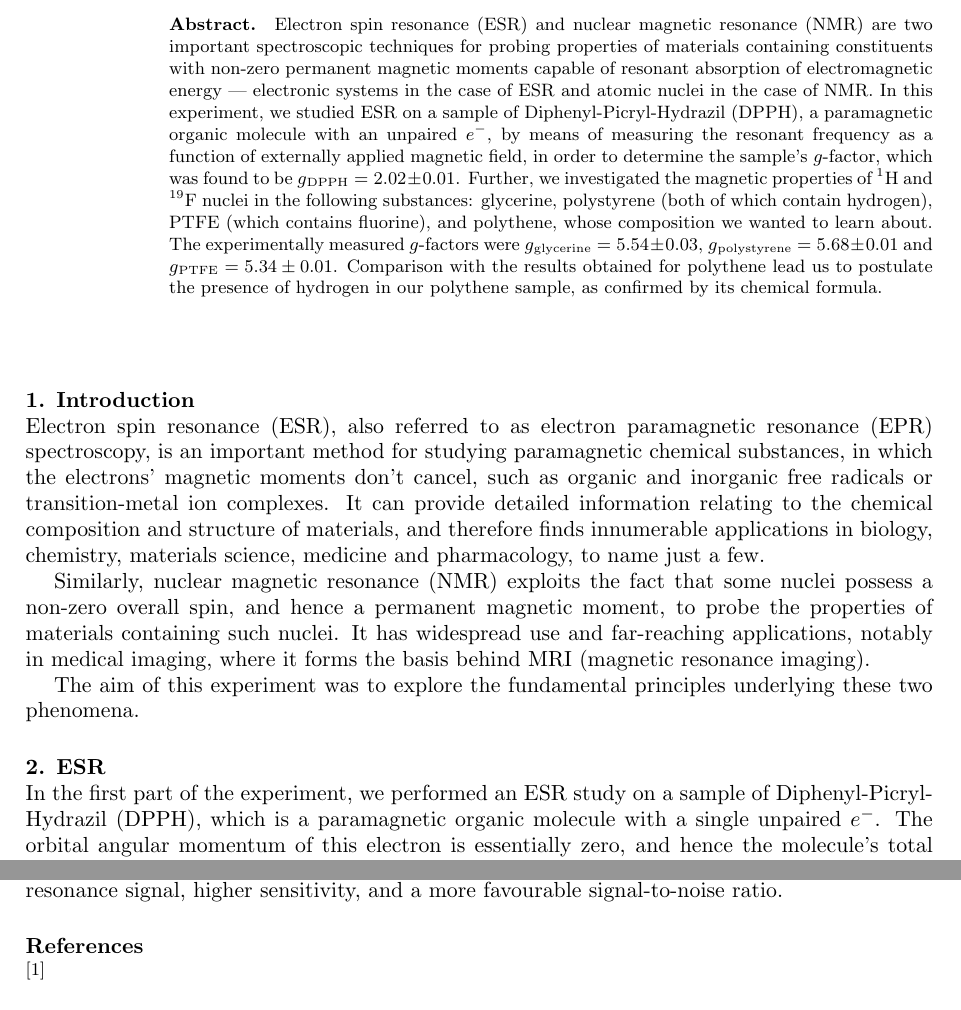
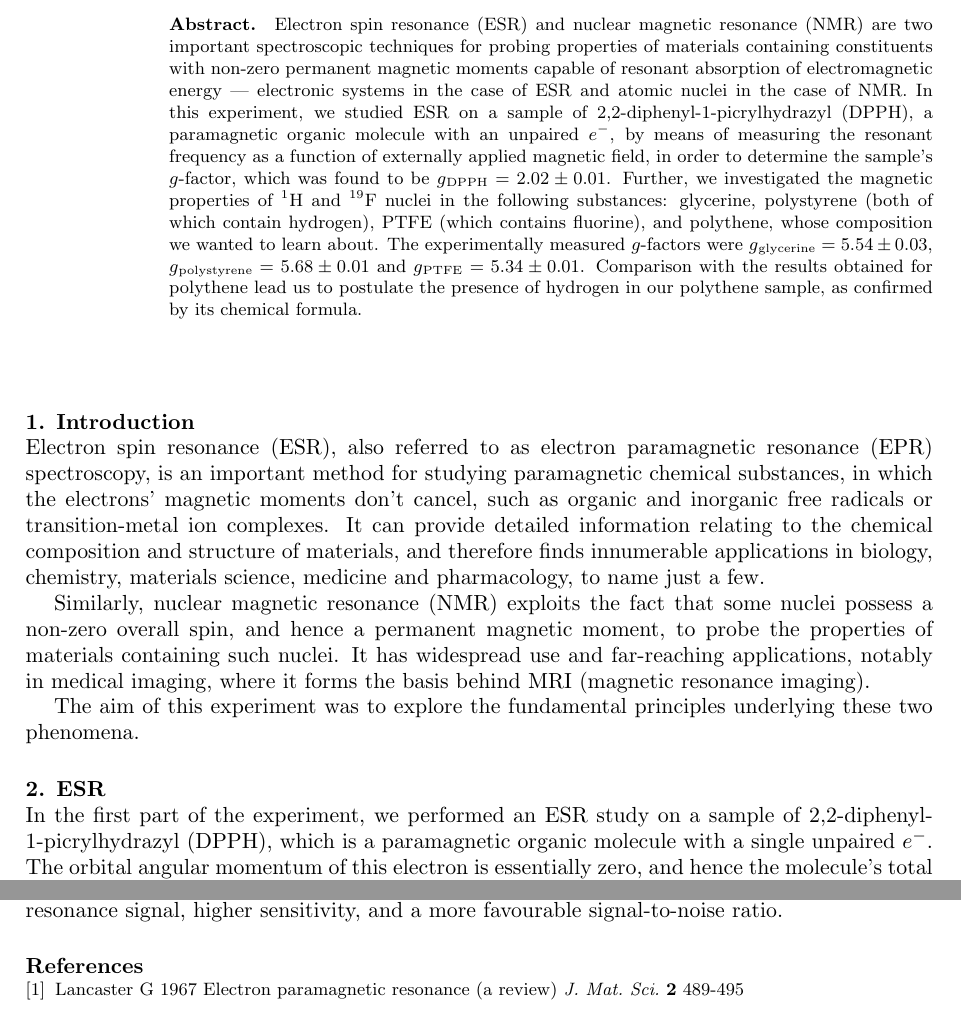
Before and after one commit to martinvrabec/ESR-NMR, a LaTeX document (2197055_ESR_NMR_P3report.tex): two parts of pages 1 and 8 of 8, joined at a grey line, cut so that both start at the same text. Compiled offline with pdfLaTeX.

Commit message:
Added a reference.

```diff
--- a/2197055_ESR_NMR_P3report.tex
+++ b/2197055_ESR_NMR_P3report.tex
@@ -9,7 +9,7 @@
 \author{2197055}
 
 \begin{abstract}
-Electron spin resonance (ESR) and nuclear magnetic resonance (NMR) are two important spectroscopic techniques for probing properties of materials containing constituents with non-zero permanent magnetic moments capable of resonant absorption of electromagnetic energy --- electronic systems in the case of ESR and atomic nuclei in the case of NMR. In this experiment, we studied ESR on a sample of Diphenyl-Picryl-Hydrazil (DPPH), a paramagnetic organic molecule with an unpaired $e^-$, by means of measuring the resonant frequency as a function of externally applied magnetic field, in order to determine the sample\textquoteright s $g$-factor, which was found to be $g\textsubscript{DPPH} = 2.02 \pm 0.01$.
+Electron spin resonance (ESR) and nuclear magnetic resonance (NMR) are two important spectroscopic techniques for probing properties of materials containing constituents with non-zero permanent magnetic moments capable of resonant absorption of electromagnetic energy --- electronic systems in the case of ESR and atomic nuclei in the case of NMR. In this experiment, we studied ESR on a sample of 2,2-diphenyl-1-picrylhydrazyl (DPPH), a paramagnetic organic molecule with an unpaired $e^-$, by means of measuring the resonant frequency as a function of externally applied magnetic field, in order to determine the sample\textquoteright s $g$-factor, which was found to be $g\textsubscript{DPPH} = 2.02 \pm 0.01$.
 Further, we investigated the magnetic properties of ${}^1$H and ${}^{19}$F nuclei in the following substances: glycerine, polystyrene (both of which contain hydrogen), PTFE (which contains fluorine), and polythene, whose composition we wanted to learn about. The experimentally measured $g$-factors were $g\textsubscript{glycerine} = 5.54 \pm 0.03$, $g\textsubscript{polystyrene} = 5.68 \pm 0.01$ and $g\textsubscript{PTFE} = 5.34 \pm 0.01$. Comparison with the results obtained for polythene lead us to postulate the presence of hydrogen in our polythene sample, as confirmed by its chemical formula.
 \end{abstract}
 
@@ -22,7 +22,7 @@ Similarly, nuclear magnetic resonance (NMR) exploits the fact that some nuclei p
 The aim of this experiment was to explore the fundamental principles underlying these two phenomena.
 
 \section{ESR}
-In the first part of the experiment, we performed an ESR study on a sample of Diphenyl-Picryl-Hydrazil (DPPH), which is a paramagnetic organic molecule with a single unpaired $e^-$. The orbital angular momentum of this electron is essentially zero,    % find reference
+In the first part of the experiment, we performed an ESR study on a sample of 2,2-diphenyl-1-picrylhydrazyl (DPPH), which is a paramagnetic organic molecule with a single unpaired $e^-$. The orbital angular momentum of this electron is essentially zero,    % find reference
 and hence the molecule\textquoteright s total magnetic moment is solely due to the electron\textquoteright s intrinsic spin angular momentum, which makes it particularly suited for ESR investigations.
 
 \subsection{Theory}\label{section: theory}
@@ -274,7 +274,7 @@ An increase in the precision of our numerical findings could have been achieved
 
 \section*{References}
 \begin{thebibliography}{9}
-\bibitem{iopartnum}
+\bibitem{ESR review} Lancaster G 1967 Electron paramagnetic resonance (a review) \textit{J. Mat. Sci.} \textbf{2} 489-495
 \end{thebibliography}
 
 \end{document}
```
Also changed, not shown: 2197055_ESR_NMR_P3report.pdf, 3 other files.
